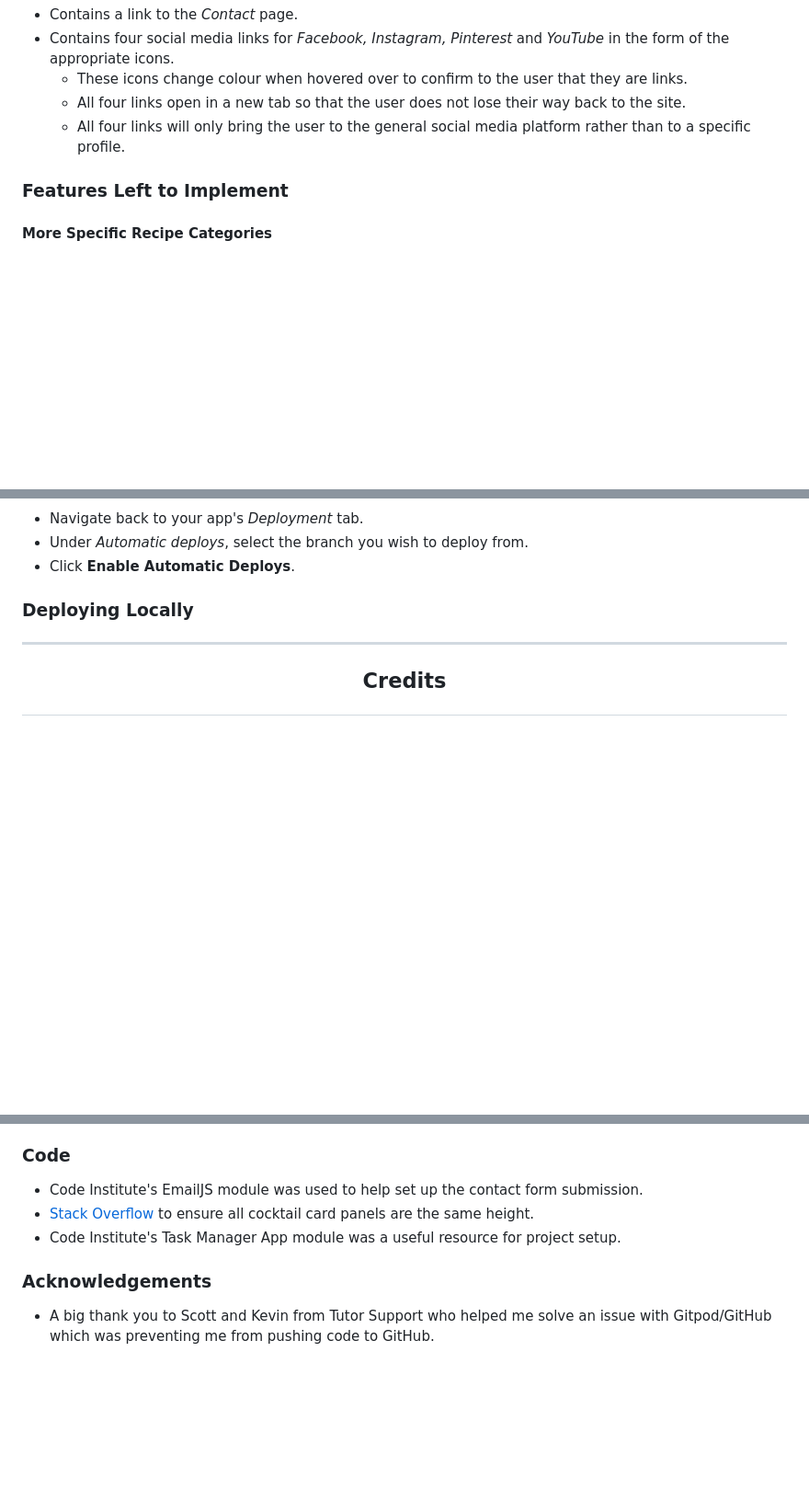
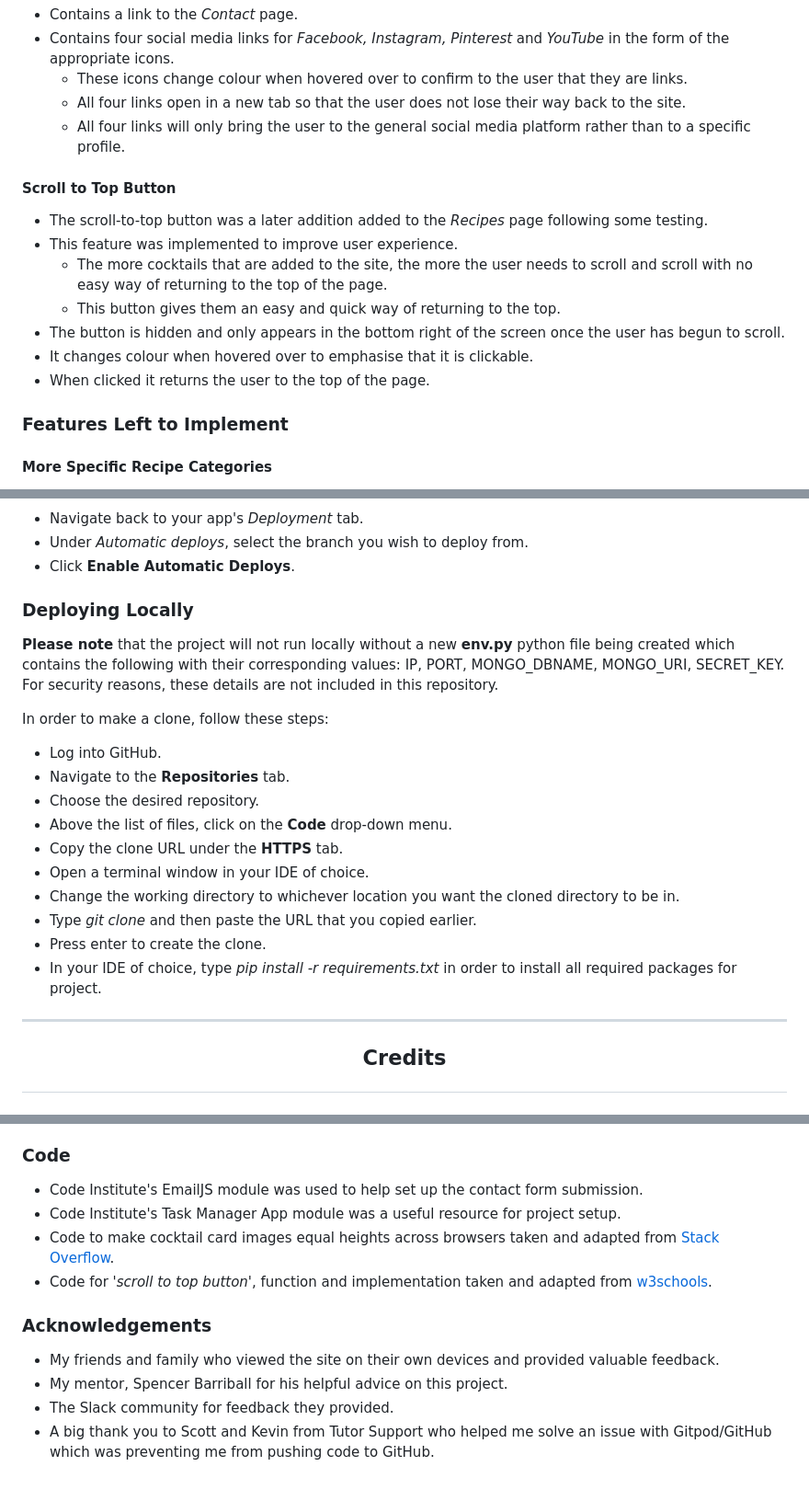
Before and after one commit to LoftusN13/ms3-pickyourpoison, a Markdown page: README.md, 3 parts joined by grey strips. Shown: that part at 92% size. Rendered like a GitHub page; blank space fills up the shorter version.

Commit message:
Update README and TESTING files

```diff
--- a/README.md
+++ b/README.md
@@ -342,6 +342,15 @@ All features on the site have been put in place to make the user's experience as
     - All four links open in a new tab so that the user does not lose their way back to the site.
     - All four links will only bring the user to the general social media platform rather than to a specific profile.
 
+#### **Scroll to Top Button**
+- The scroll-to-top button was a later addition added to the *Recipes* page following some testing.
+- This feature was implemented to improve user experience.
+    - The more cocktails that are added to the site, the more the user needs to scroll and scroll with no easy way of returning to the top of the page.
+    - This button gives them an easy and quick way of returning to the top.
+- The button is hidden and only appears in the bottom right of the screen once the user has begun to scroll.
+- It changes colour when hovered over to emphasise that it is clickable.
+- When clicked it returns the user to the top of the page.
+
 ### **Features Left to Implement**
 ####  **More Specific Recipe Categories**
 - At a future date, if there are a large volume of cocktails from each category, separate pages could be created for each one, e.g. a whole page which purely held Non-Alcoholic recipes. These pages could be available as links in the navbar and available again as their own card-panels on the main *Recipes* page.
@@ -443,7 +452,19 @@ Heroku needs some files to be setup so that it knows what apps and dependencies
 - Click **Enable Automatic Deploys**.
 
 ### **Deploying Locally**
+**Please note** that the project will not run locally without a new **env.py** python file being created which contains the following with their corresponding values: IP, PORT, MONGO_DBNAME, MONGO_URI, SECRET_KEY. For security reasons, these details are not included in this repository.
 
+In order to make a clone, follow these steps:
+- Log into GitHub.
+- Navigate to the **Repositories** tab.
+- Choose the desired repository.
+- Above the list of files, click on the **Code** drop-down menu.
+- Copy the clone URL under the **HTTPS** tab.
+- Open a terminal window in your IDE of choice.
+- Change the working directory to whichever location you want the cloned directory to be in.
+- Type *git clone* and then paste the URL that you copied earlier.
+- Press enter to create the clone.
+- In your IDE of choice, type *pip install -r requirements.txt* in order to install all required packages for project.
 
 ---
 ## <p align="center">**Credits**</p>
@@ -459,8 +480,12 @@ Heroku needs some files to be setup so that it knows what apps and dependencies
 
 ### **Code**
 - Code Institute's EmailJS module was used to help set up the contact form submission.
-- [Stack Overflow](https://stackoverflow.com/) to ensure all cocktail card panels are the same height.
 - Code Institute's Task Manager App module was a useful resource for project setup.
+- Code to make cocktail card images equal heights across browsers taken and adapted from [Stack Overflow](https://stackoverflow.com/questions/37287153/how-to-get-images-in-bootstraps-card-to-be-the-same-height-width/47698201#47698201).
+- Code for '*scroll to top button*', function and implementation taken and adapted from [w3schools](https://www.w3schools.com/howto/howto_js_scroll_to_top.asp).
 
 ### **Acknowledgements**
+- My friends and family who viewed the site on their own devices and provided valuable feedback.
+- My mentor, Spencer Barriball for his helpful advice on this project.
+- The Slack community for feedback they provided.
 - A big thank you to Scott and Kevin from Tutor Support who helped me solve an issue with Gitpod/GitHub which was preventing me from pushing code to GitHub.
```
Also changed, not shown: TESTING.md (+14 -1 lines), documentation/testing/safari.jpg (added).
